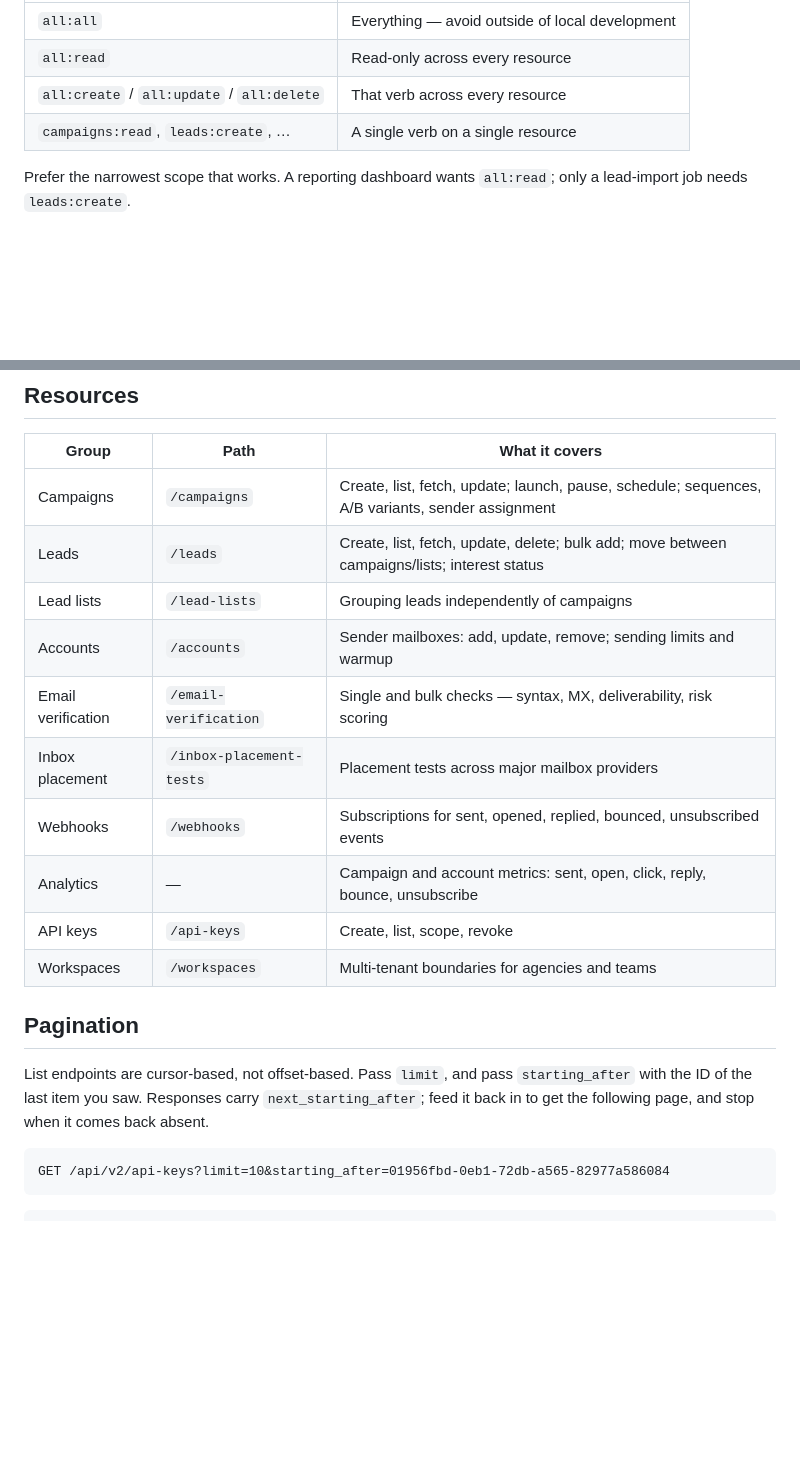
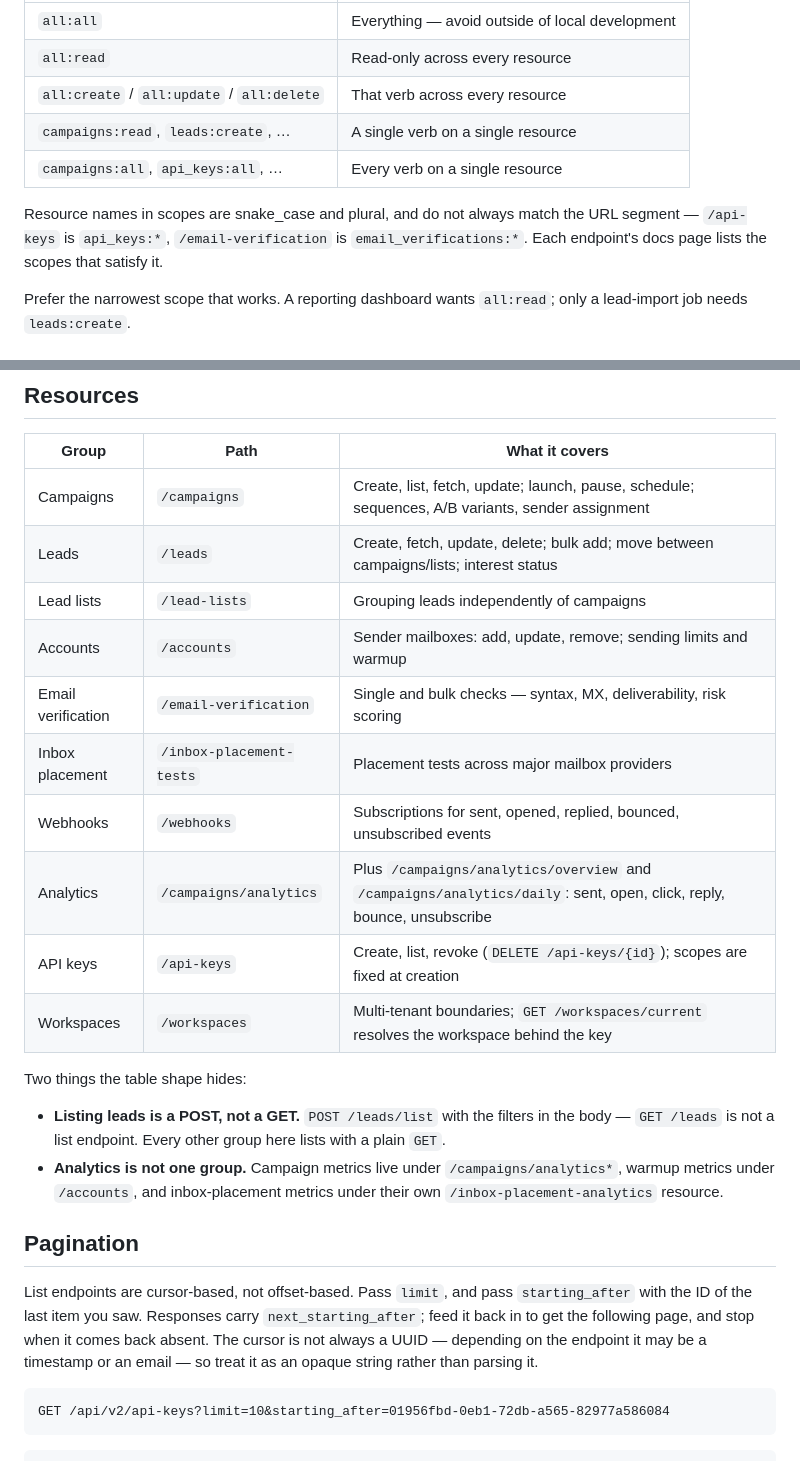
Before and after one commit to BlitzDefender/Azkan, a Markdown page: instantly/README.md, 2 parts joined by grey strips. Drawn GitHub-style; blank space fills up the shorter version.

Commit message:
Verify Instantly v2 resource paths against the live docs
Checked every path in the resource table against developer.instantly.ai.
Eight were correct as written; the corrections here cover the rest:

- Analytics had no path. It is /campaigns/analytics, plus the /overview
  and /daily variants, and it is not a single group — warmup metrics hang
  off /accounts and placement metrics off /inbox-placement-analytics.
- Listing leads is POST /leads/list, not GET /leads. This is the one
  endpoint in the table that breaks the list-with-GET pattern, so it is
  called out explicitly rather than left implied by the Leads row.
- Noted GET /workspaces/current and DELETE /api-keys/{id}, the entry
  points most integrations actually want.
- Scope names are snake_case plurals that do not always track the URL
  segment (/api-keys -> api_keys:*), and a per-resource :all form exists
  that the scope table was missing.
- Pagination cursors may be timestamps or emails, not just UUIDs.

Co-Authored-By: Claude Opus 5 <noreply@anthropic.com>
Claude-Session: https://claude.ai/code/session_01R8UK7wmGTc8SJfzi8Ea3Ym

````diff
--- a/instantly/README.md
+++ b/instantly/README.md
@@ -42,6 +42,12 @@ disturbing other integrations. Scopes follow a `resource:action` shape:
 | `all:read` | Read-only across every resource |
 | `all:create` / `all:update` / `all:delete` | That verb across every resource |
 | `campaigns:read`, `leads:create`, … | A single verb on a single resource |
+| `campaigns:all`, `api_keys:all`, … | Every verb on a single resource |
+
+Resource names in scopes are snake_case and plural, and do not always match the
+URL segment — `/api-keys` is `api_keys:*`, `/email-verification` is
+`email_verifications:*`. Each endpoint's docs page lists the scopes that satisfy
+it.
 
 Prefer the narrowest scope that works. A reporting dashboard wants `all:read`;
 only a lead-import job needs `leads:create`.
@@ -68,22 +74,33 @@ const res = await fetch("https://api.instantly.ai/api/v2/campaigns?limit=10", {
 | Group | Path | What it covers |
 |---|---|---|
 | Campaigns | `/campaigns` | Create, list, fetch, update; launch, pause, schedule; sequences, A/B variants, sender assignment |
-| Leads | `/leads` | Create, list, fetch, update, delete; bulk add; move between campaigns/lists; interest status |
+| Leads | `/leads` | Create, fetch, update, delete; bulk add; move between campaigns/lists; interest status |
 | Lead lists | `/lead-lists` | Grouping leads independently of campaigns |
 | Accounts | `/accounts` | Sender mailboxes: add, update, remove; sending limits and warmup |
 | Email verification | `/email-verification` | Single and bulk checks — syntax, MX, deliverability, risk scoring |
 | Inbox placement | `/inbox-placement-tests` | Placement tests across major mailbox providers |
 | Webhooks | `/webhooks` | Subscriptions for sent, opened, replied, bounced, unsubscribed events |
-| Analytics | — | Campaign and account metrics: sent, open, click, reply, bounce, unsubscribe |
-| API keys | `/api-keys` | Create, list, scope, revoke |
-| Workspaces | `/workspaces` | Multi-tenant boundaries for agencies and teams |
+| Analytics | `/campaigns/analytics` | Plus `/campaigns/analytics/overview` and `/campaigns/analytics/daily`: sent, open, click, reply, bounce, unsubscribe |
+| API keys | `/api-keys` | Create, list, revoke (`DELETE /api-keys/{id}`); scopes are fixed at creation |
+| Workspaces | `/workspaces` | Multi-tenant boundaries; `GET /workspaces/current` resolves the workspace behind the key |
+
+Two things the table shape hides:
+
+- **Listing leads is a POST, not a GET.** `POST /leads/list` with the filters in
+  the body — `GET /leads` is not a list endpoint. Every other group here lists
+  with a plain `GET`.
+- **Analytics is not one group.** Campaign metrics live under `/campaigns/analytics*`,
+  warmup metrics under `/accounts`, and inbox-placement metrics under their own
+  `/inbox-placement-analytics` resource.
 
 ## Pagination
 
 List endpoints are cursor-based, not offset-based. Pass `limit`, and pass
 `starting_after` with the ID of the last item you saw. Responses carry
 `next_starting_after`; feed it back in to get the following page, and stop when
-it comes back absent.
+it comes back absent. The cursor is not always a UUID — depending on the
+endpoint it may be a timestamp or an email — so treat it as an opaque string
+rather than parsing it.
 
 ```
 GET /api/v2/api-keys?limit=10&starting_after=01956fbd-0eb1-72db-a565-82977a586084
````
